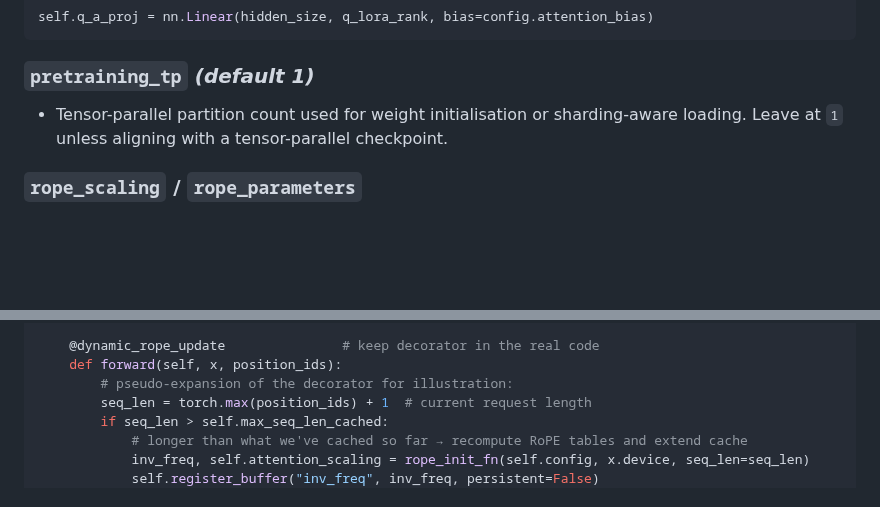
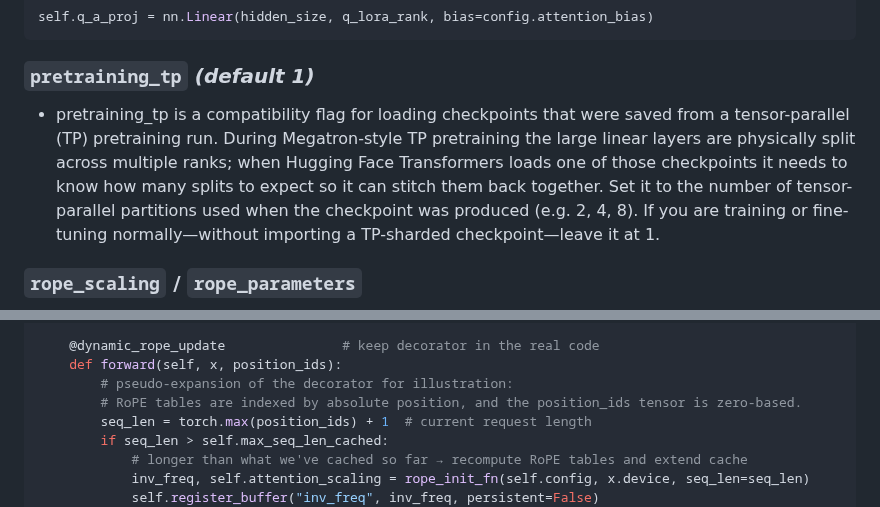
Before and after one commit to ykaitao/AI-ML-Hands-on, a Markdown page: args/transformers/DeepSeekV3.md, 2 parts joined by grey strips. Drawn GitHub-style; blank space fills up the shorter version.

````diff
--- a/args/transformers/DeepSeekV3.md
+++ b/args/transformers/DeepSeekV3.md
@@ -306,7 +306,7 @@ self.q_a_proj = nn.Linear(hidden_size, q_lora_rank, bias=config.attention_bias)
 ```
 
 ### `pretraining_tp` *(default 1)*
-- Tensor-parallel partition count used for weight initialisation or sharding-aware loading. Leave at `1` unless aligning with a tensor-parallel checkpoint.
+- pretraining_tp is a compatibility flag for loading checkpoints that were saved from a tensor-parallel (TP) pretraining run. During Megatron‑style TP pretraining the large linear layers are physically split across multiple ranks; when Hugging Face Transformers loads one of those checkpoints it needs to know how many splits to expect so it can stitch them back together. Set it to the number of tensor-parallel partitions used when the checkpoint was produced (e.g. 2, 4, 8). If you are training or fine-tuning normally—without importing a TP-sharded checkpoint—leave it at 1.
 
 ### `rope_scaling` / `rope_parameters`
 - Optional dictionary that tweaks RoPE behaviour (e.g. YaRN extrapolation). The configuration converts legacy keys to `self.rope_parameters` and validates them before constructing rotary embeddings.
@@ -337,6 +337,7 @@ class DeepseekV3RotaryEmbedding(nn.Module):
     @dynamic_rope_update               # keep decorator in the real code
     def forward(self, x, position_ids):
         # pseudo-expansion of the decorator for illustration:
+        # RoPE tables are indexed by absolute position, and the position_ids tensor is zero-based.
         seq_len = torch.max(position_ids) + 1  # current request length
         if seq_len > self.max_seq_len_cached:
             # longer than what we've cached so far → recompute RoPE tables and extend cache
````
Also changed, not shown: args/transformers/training_args.md (added, +395 -0 lines).
